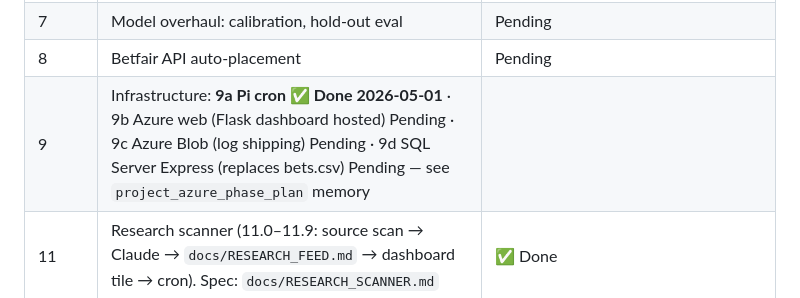
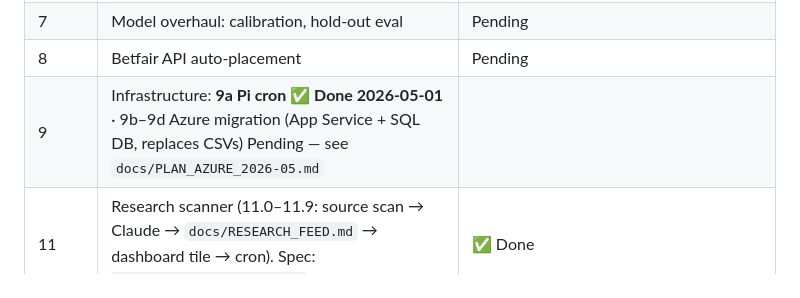
Before and after one commit to Robert-Freire/bets, a Markdown page: CLAUDE.md, the part around the change. GitHub-like rendering.

```diff
--- a/CLAUDE.md
+++ b/CLAUDE.md
@@ -220,7 +220,7 @@ Current status: model RPS 0.2137 vs bookmaker 0.1957 — no edge yet. Honest hol
 | 6 | Storage migration: SQL Server Express + UUIDs (was: SQLite — superseded by Azure direction below) | Pending |
 | 7 | Model overhaul: calibration, hold-out eval | Pending |
 | 8 | Betfair API auto-placement | Pending |
-| 9 | Infrastructure: **9a Pi cron ✅ Done 2026-05-01** · 9b Azure web (Flask dashboard hosted) Pending · 9c Azure Blob (log shipping) Pending · 9d SQL Server Express (replaces bets.csv) Pending — see `project_azure_phase_plan` memory |
+| 9 | Infrastructure: **9a Pi cron ✅ Done 2026-05-01** · 9b–9d Azure migration (App Service + SQL DB, replaces CSVs) Pending — see `docs/PLAN_AZURE_2026-05.md` |
 | 11 | Research scanner (11.0–11.9: source scan → Claude → `docs/RESEARCH_FEED.md` → dashboard tile → cron). Spec: `docs/RESEARCH_SCANNER.md` | ✅ Done |
 | R.0–R.3 | Stale doc fix + 7 new shadow variants (I/L/M/N/O/P/J) + SBK probe. Spec: `docs/PLAN_RESEARCH_2026-04.md` | ✅ Done |
 | R.5.5a | Walk-forward backtest scaffold (`src/betting/walk_forward.py`, `TimeSeriesSplit(5)` primitive) | ✅ Done |
```
Also changed, not shown: docs/PI_AZURE_SETUP.md (deleted, +0 -177 lines), docs/PLAN_AZURE_2026-05.md (added, +402 -0 lines).
